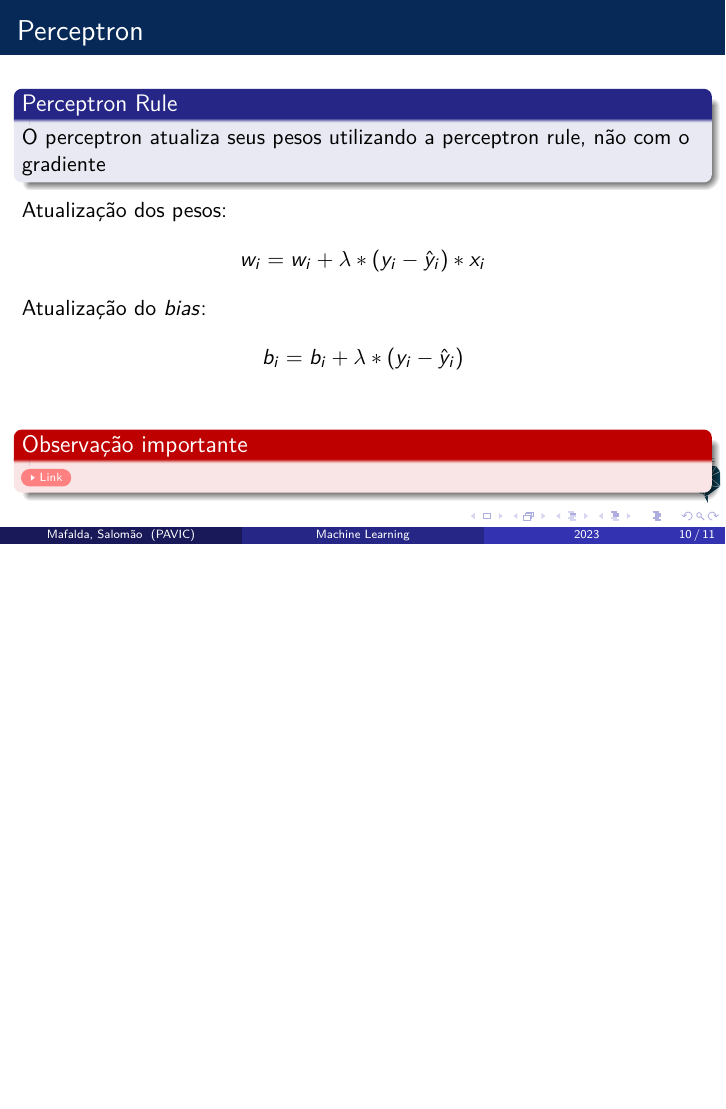
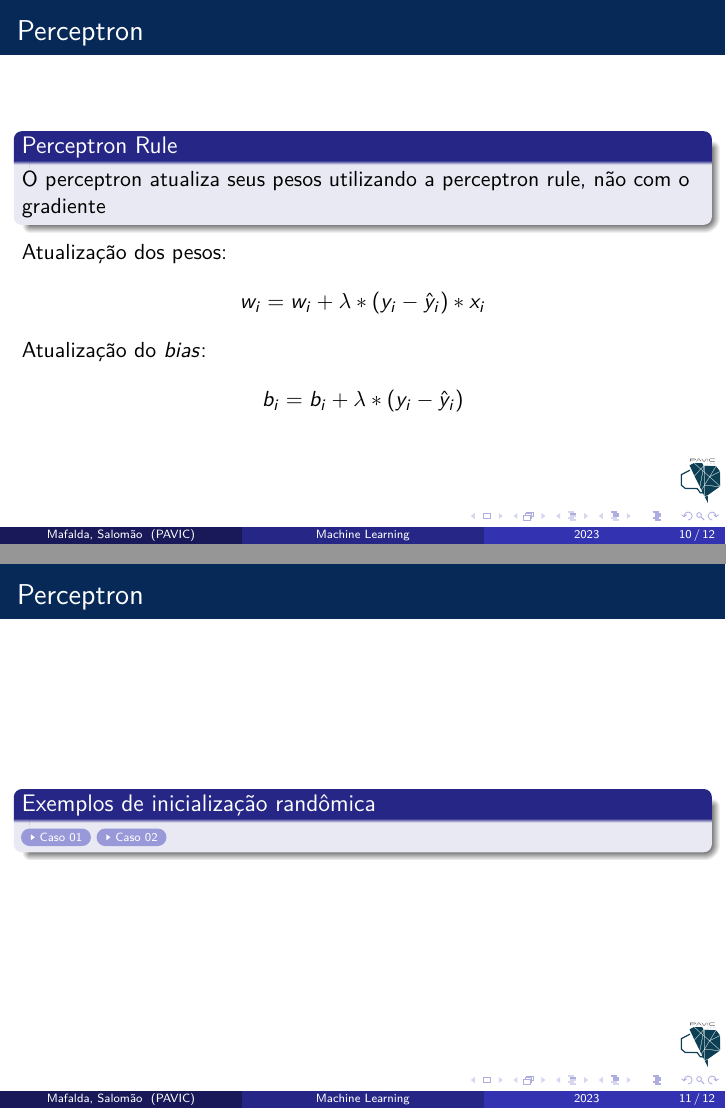
Before and after one commit to mafaldasalomao/pavic_treinamento_ml, LaTeX slides (Machine Learning/main.tex): page 10 of 11 before the commit and pages 10 and 11 of 12 after it, the two joined at a grey line, the shorter picture padded with empty space. Compiled offline with pdfLaTeX.

Commit message:
upload images

```diff
--- a/Machine Learning/main.tex
+++ b/Machine Learning/main.tex
@@ -174,13 +174,18 @@ Atualização dos pesos:
 	\begin{gather*}
 		b_i = b_i + \lambda*(y_i -  \hat{y}_i)
 	\end{gather*}
-	\begin{alertblock}{Observação importante}
-		\href{http://tex.stackexchange.com/q/20800/5701}{\beamergotobutton{Link}}
-	\end{alertblock}
+
 
 \end{frame}
 
 %==========================================================================================
+\begin{frame}
+	\frametitle{Perceptron}
+	\begin{block}{Exemplos de inicialização randômica}
+		\href{https://github.com/mafaldasalomao/pavic_treinamento_ml/blob/main/Machine\%20Learning/figures/derivada.gif}{\beamergotobutton{Caso 01}}
+		\href{https://github.com/mafaldasalomao/pavic_treinamento_ml/blob/main/Machine\%20Learning/figures/derivada.gif}{\beamergotobutton{Caso 02}}
+	\end{block}
+\end{frame}
 %==========================================================================================
 %==========================================================================================
 %==========================================================================================
```
Also changed, not shown: Machine Learning/main.pdf, 7 other files.
